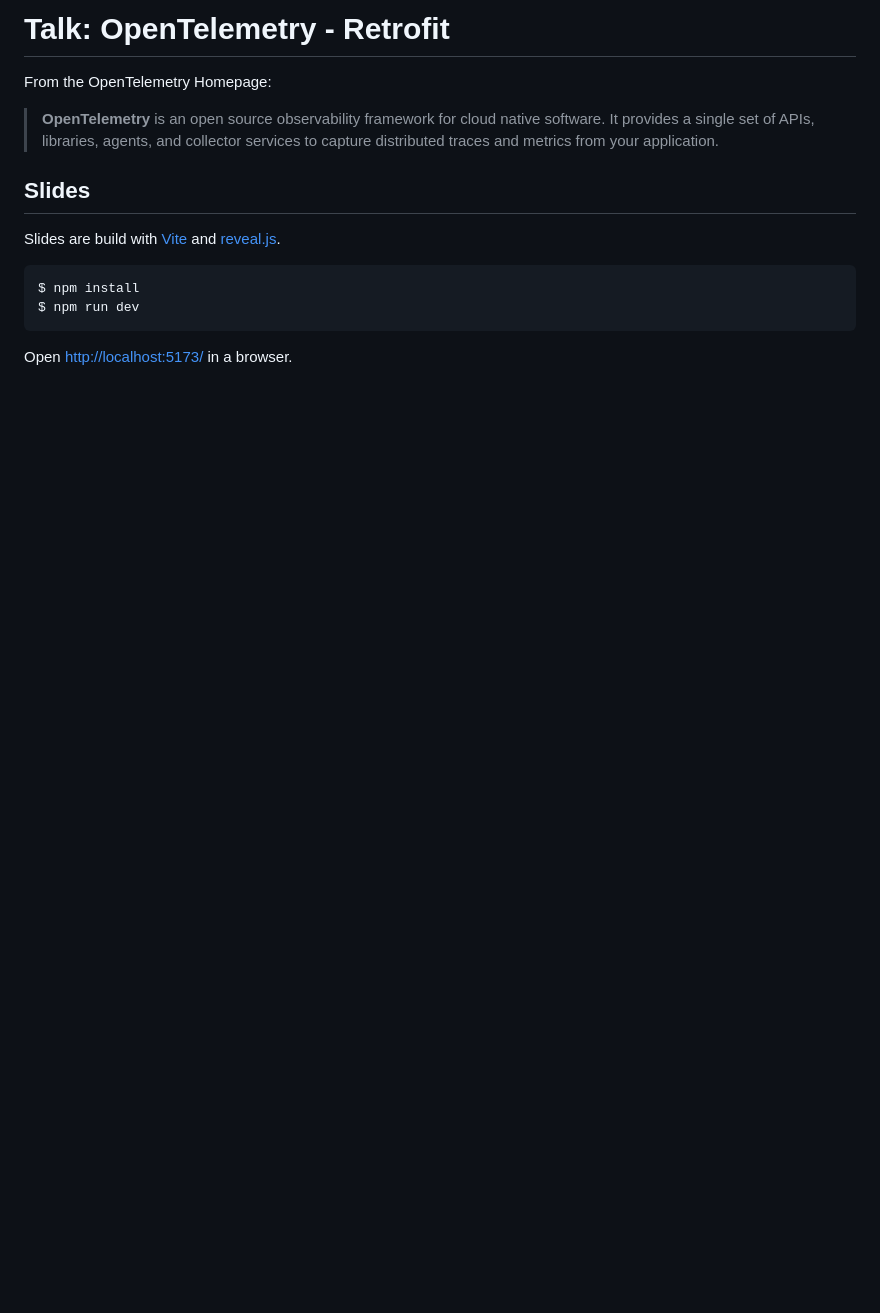
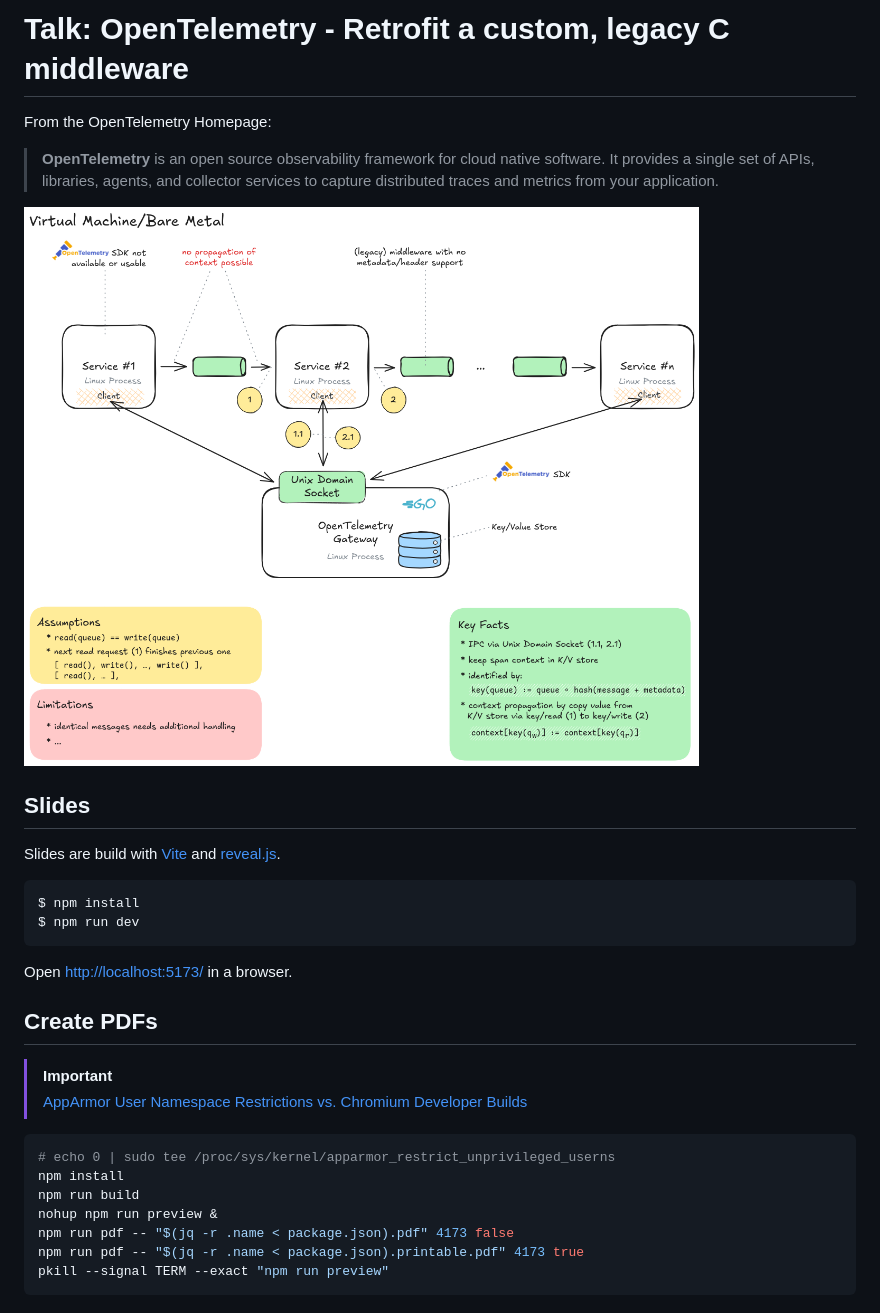
Before and after one commit to agebhar1/slides-opentelemetry-retrofit, a Markdown page: README.md, the part around the change. Rendered like a GitHub page; pictures changed too: README.md.d/otel-gateway-sketch.excalidraw.png (added); blank space fills up the shorter version.

````diff
--- a/README.md
+++ b/README.md
@@ -1,8 +1,10 @@
-# Talk: OpenTelemetry - Retrofit
+# Talk: OpenTelemetry - Retrofit a custom, legacy C middleware
 
 From the OpenTelemetry Homepage:
 
 > **OpenTelemetry** is an open source observability framework for cloud native software. It provides a single set of APIs, libraries, agents, and collector services to capture distributed traces and metrics from your application.
+
+![Sketch](README.md.d/otel-gateway-sketch.excalidraw.png)
 
 ## Slides
 
@@ -14,3 +16,18 @@ $ npm run dev
 ```
 
 Open [http://localhost:5173/](http://localhost:5173/) in a browser.
+
+## Create PDFs
+
+> [!IMPORTANT]
+> [AppArmor User Namespace Restrictions vs. Chromium Developer Builds](https://chromium.googlesource.com/chromium/src/+/main/docs/security/apparmor-userns-restrictions.md)
+
+```shell
+# echo 0 | sudo tee /proc/sys/kernel/apparmor_restrict_unprivileged_userns
+npm install
+npm run build
+nohup npm run preview &
+npm run pdf -- "$(jq -r .name < package.json).pdf" 4173 false
+npm run pdf -- "$(jq -r .name < package.json).printable.pdf" 4173 true
+pkill --signal TERM --exact "npm run preview"
+```
````
Also changed, not shown: 7 other files.
